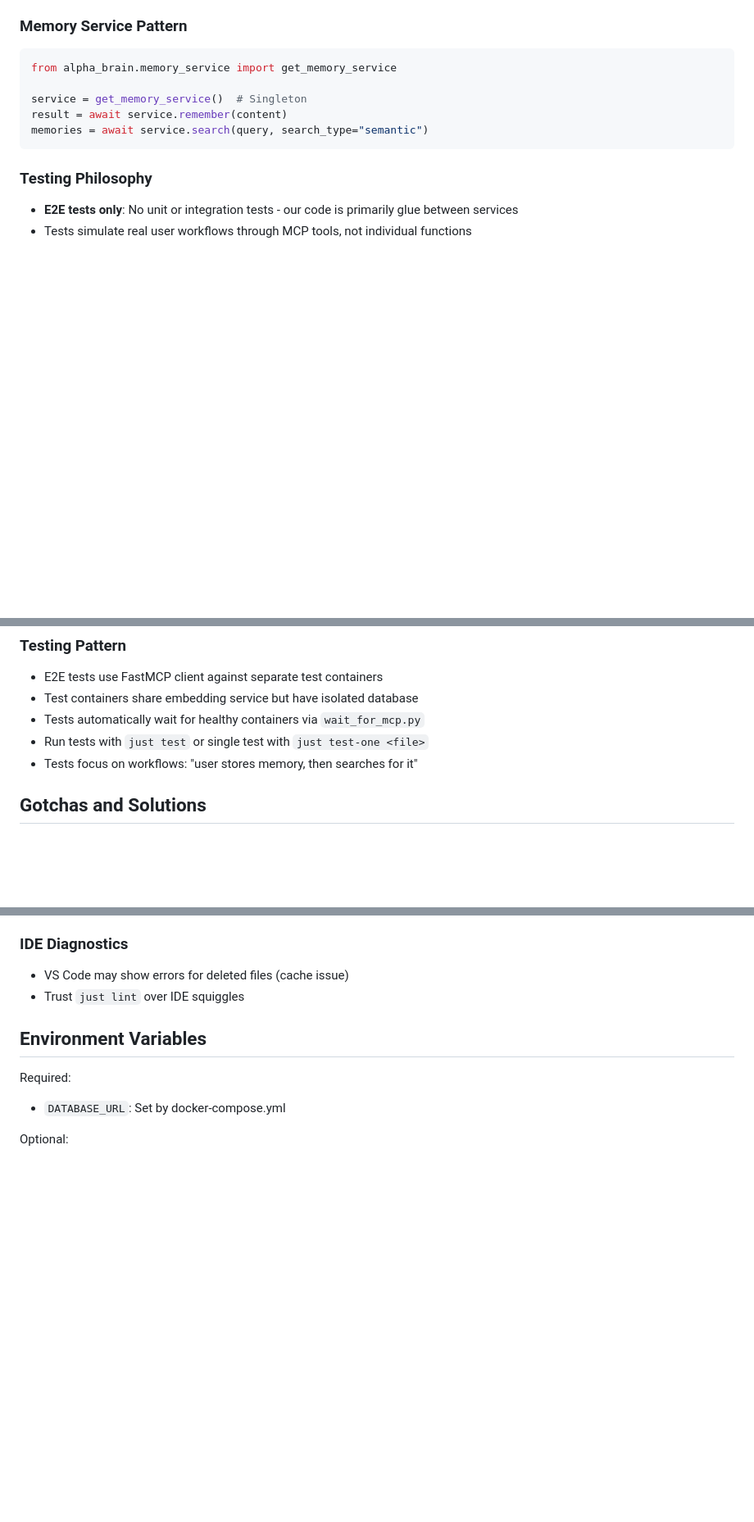
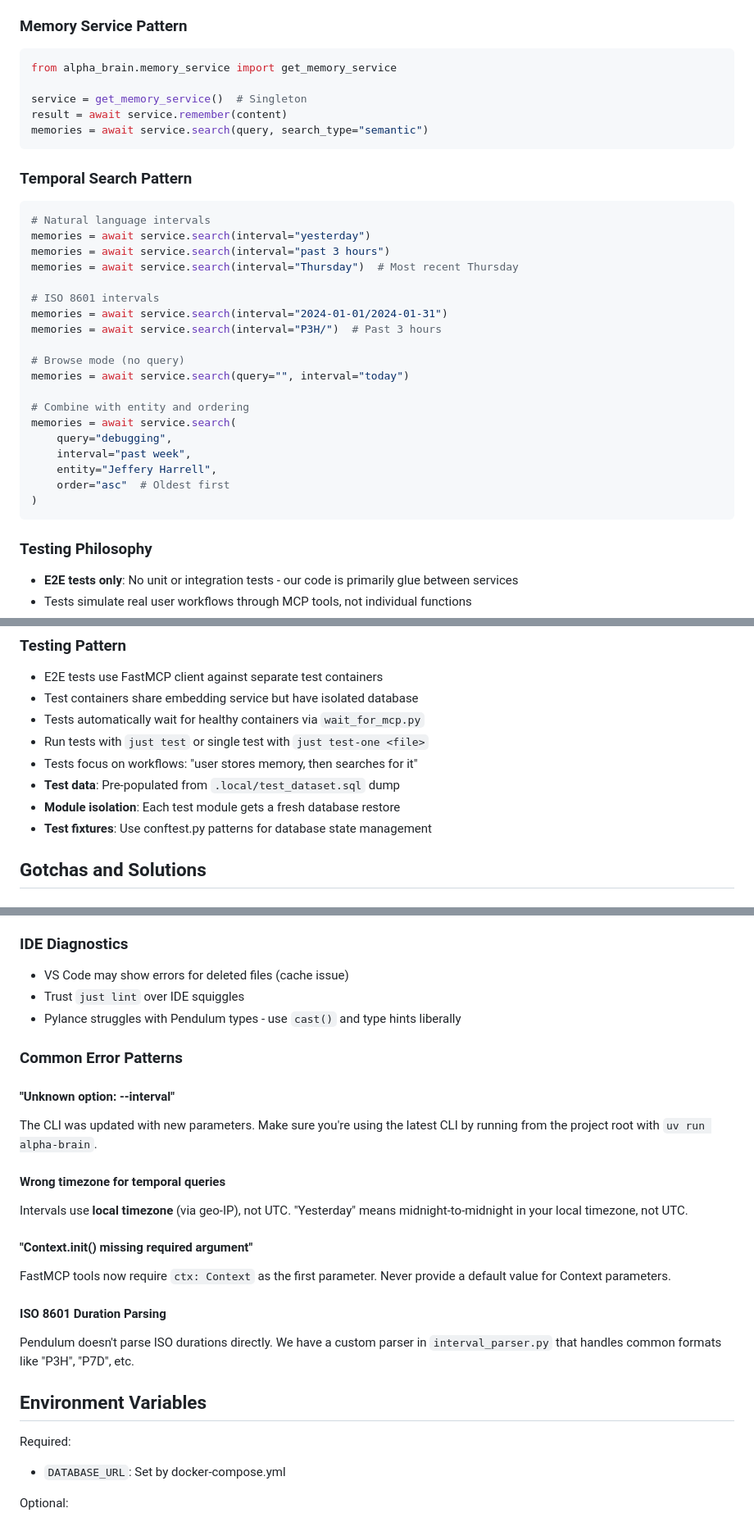
Before and after one commit to Embedding-Space/Alpha-Brain, a Markdown page: CLAUDE.md, 3 parts joined by grey strips. Shown: that part at 82% size. GitHub-like rendering; blank space fills up the shorter version.

Commit message:
docs: enhance temporal search capabilities and update documentation

````diff
--- a/CLAUDE.md
+++ b/CLAUDE.md
@@ -162,6 +169,29 @@ result = await service.remember(content)
 memories = await service.search(query, search_type="semantic")
 ```
 
+### Temporal Search Pattern
+```python
+# Natural language intervals
+memories = await service.search(interval="yesterday")
+memories = await service.search(interval="past 3 hours")
+memories = await service.search(interval="Thursday")  # Most recent Thursday
+
+# ISO 8601 intervals
+memories = await service.search(interval="2024-01-01/2024-01-31")
+memories = await service.search(interval="P3H/")  # Past 3 hours
+
+# Browse mode (no query)
+memories = await service.search(query="", interval="today")
+
+# Combine with entity and ordering
+memories = await service.search(
+    query="debugging",
+    interval="past week",
+    entity="Jeffery Harrell",
+    order="asc"  # Oldest first
+)
+```
+
 ### Testing Philosophy
 - **E2E tests only**: No unit or integration tests - our code is primarily glue between services
 - Tests simulate real user workflows through MCP tools, not individual functions
@@ -174,6 +204,9 @@ memories = await service.search(query, search_type="semantic")
 - Tests automatically wait for healthy containers via `wait_for_mcp.py`
 - Run tests with `just test` or single test with `just test-one <file>`
 - Tests focus on workflows: "user stores memory, then searches for it"
+- **Test data**: Pre-populated from `.local/test_dataset.sql` dump
+- **Module isolation**: Each test module gets a fresh database restore
+- **Test fixtures**: Use conftest.py patterns for database state management
 
 ## Gotchas and Solutions
 
@@ -194,6 +227,21 @@ memories = await service.search(query, search_type="semantic")
 ### IDE Diagnostics
 - VS Code may show errors for deleted files (cache issue)
 - Trust `just lint` over IDE squiggles
+- Pylance struggles with Pendulum types - use `cast()` and type hints liberally
+
+### Common Error Patterns
+
+#### "Unknown option: --interval"
+The CLI was updated with new parameters. Make sure you're using the latest CLI by running from the project root with `uv run alpha-brain`.
+
+#### Wrong timezone for temporal queries
+Intervals use **local timezone** (via geo-IP), not UTC. "Yesterday" means midnight-to-midnight in your local timezone, not UTC.
+
+#### "Context.__init__() missing required argument"
+FastMCP tools now require `ctx: Context` as the first parameter. Never provide a default value for Context parameters.
+
+#### ISO 8601 Duration Parsing
+Pendulum doesn't parse ISO durations directly. We have a custom parser in `interval_parser.py` that handles common formats like "P3H", "P7D", etc.
 
 ## Environment Variables
 
````
Also changed, not shown: other parts of CLAUDE.md (+8 -1 lines).
